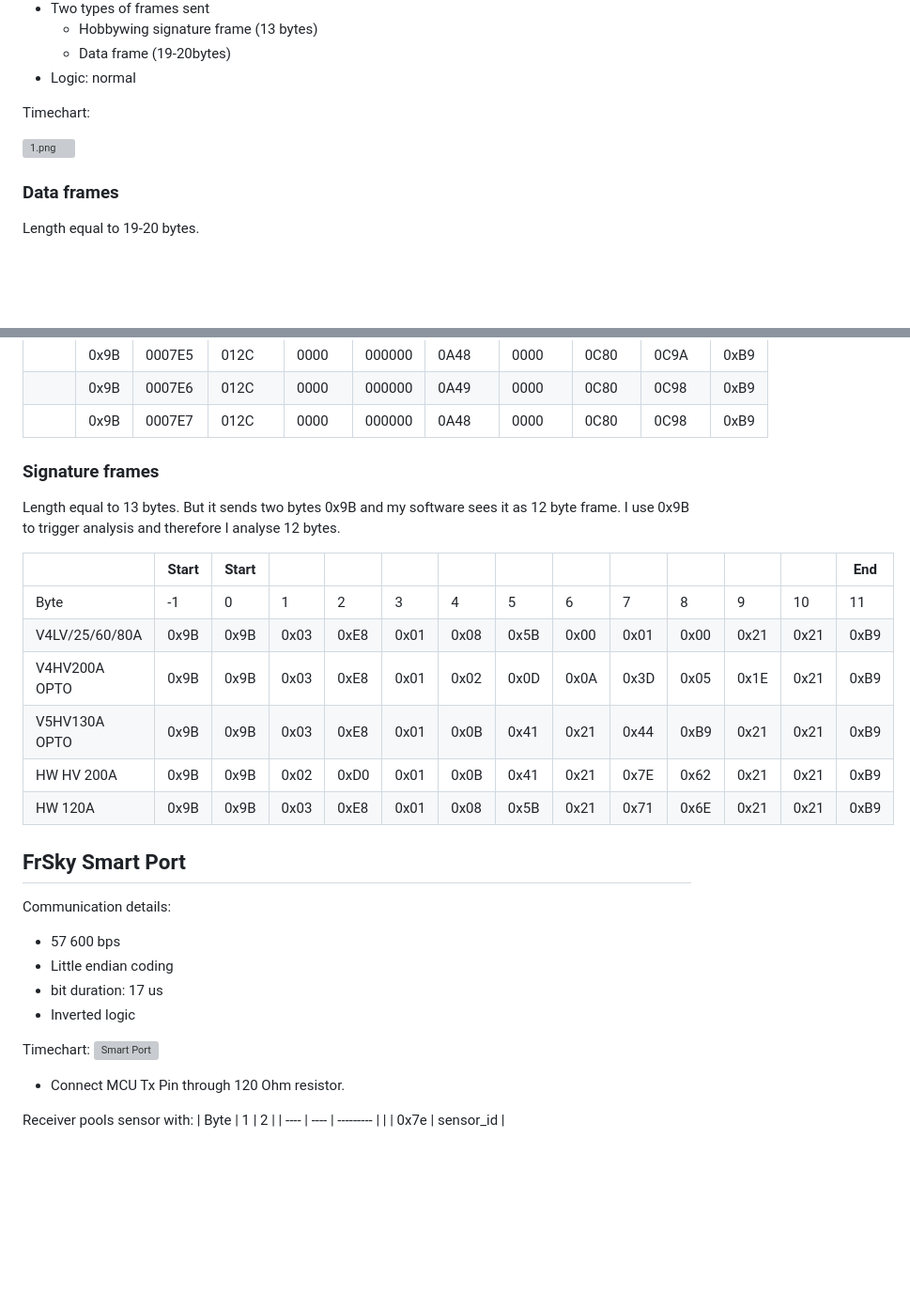
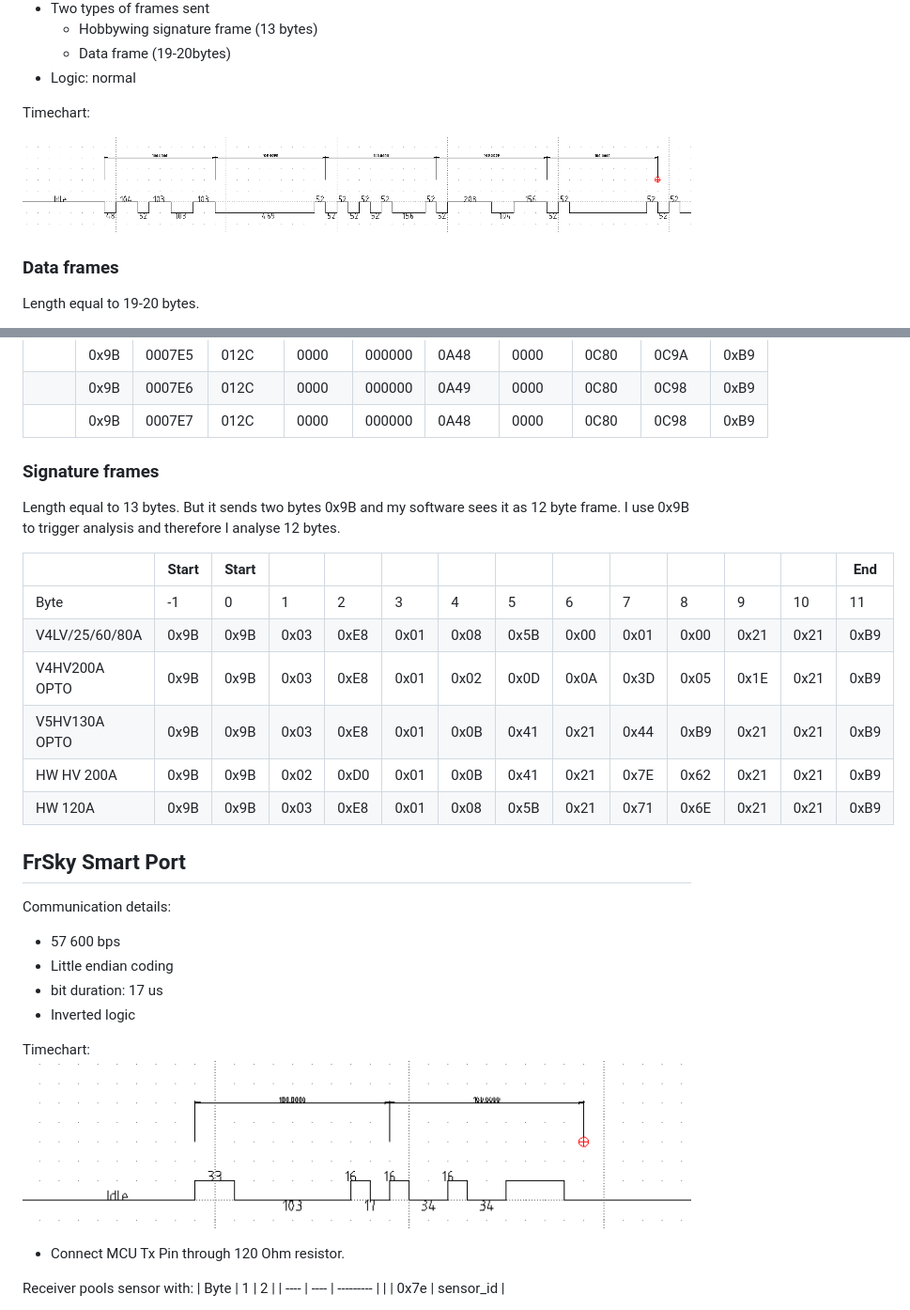
Before and after one commit to g0rd0n2007/frsky-tb, a Markdown page: README.md, 2 parts joined by grey strips. Shown: that part at 94% size. Drawn GitHub-style; blank space fills up the shorter version; grey boxes are pictures that could not be loaded.

Commit message:
timecharts

```diff
--- a/README.md
+++ b/README.md
@@ -36,14 +32,9 @@ Communication details:
   - Data frame (19-20bytes)
 - Logic: normal
 
-
-
 Timechart:
 
-
-![1.png](/home/dariusz-gogacz/Dokumenty/frsky-tb/images/1.png)
-
-
+![1.png](/images/1.png)
 
 ### Data frames
 
@@ -89,13 +78,9 @@ Examples:
 |      | 0x9B  | 0007E6       | 012C        | 0000       | 000000 | 0A49    | 0000    | 0C80  | 0C98  | 0xB9 |
 |      | 0x9B  | 0007E7       | 012C        | 0000       | 000000 | 0A48    | 0000    | 0C80  | 0C98  | 0xB9 |
 
-
-
 ### Signature frames
 
 Length equal to 13 bytes. But it sends two bytes 0x9B and my software sees it as 12 byte frame. I use 0x9B to trigger analysis and therefore I analyse 12 bytes.
-
-
 
 |                | Start | Start |      |      |      |      |      |      |      |      |      |      | End  |
 | -------------- | ----- | ----- | ---- | ---- | ---- | ---- | ---- | ---- | ---- | ---- | ---- | ---- | ---- |
@@ -105,8 +90,6 @@ Length equal to 13 bytes. But it sends two bytes 0x9B and my software sees it as
 | V5HV130A OPTO  | 0x9B  | 0x9B  | 0x03 | 0xE8 | 0x01 | 0x0B | 0x41 | 0x21 | 0x44 | 0xB9 | 0x21 | 0x21 | 0xB9 |
 | HW HV 200A     | 0x9B  | 0x9B  | 0x02 | 0xD0 | 0x01 | 0x0B | 0x41 | 0x21 | 0x7E | 0x62 | 0x21 | 0x21 | 0xB9 |
 | HW 120A        | 0x9B  | 0x9B  | 0x03 | 0xE8 | 0x01 | 0x08 | 0x5B | 0x21 | 0x71 | 0x6E | 0x21 | 0x21 | 0xB9 |
-
-
 
 ## FrSky Smart Port
 
@@ -118,7 +101,7 @@ Communication details:
 - Inverted logic
 
 Timechart:
-![Smart Port](https://github.com/g0rd0n2007/frsky-tb/blob/main/Zrzut%20ekranu%20z%202023-10-01%2012-18-04.png)
+![Smart Port](/images/2.png)
 
 * Connect MCU Tx Pin through 120 Ohm resistor.
 
```
Also changed, not shown: other parts of README.md (+0 -6 lines).
